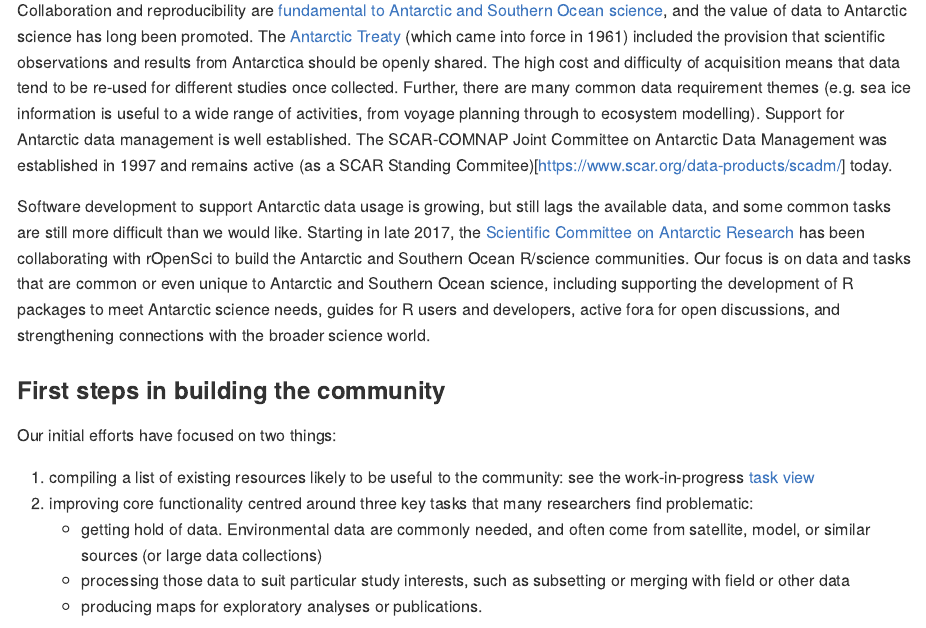
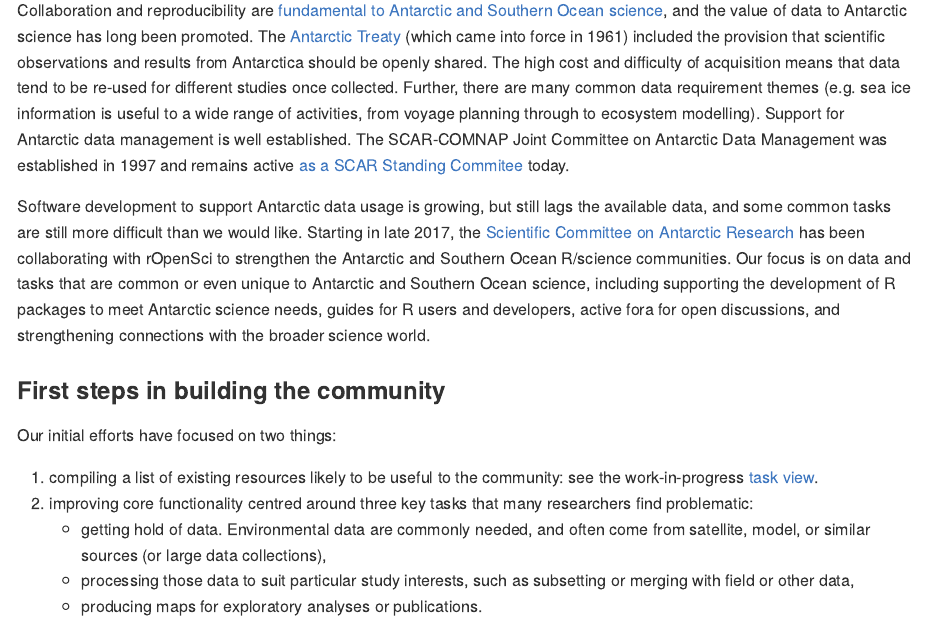
Before and after one commit to AustralianAntarcticDivision/ropenblog, an R Markdown document (antarctic.Rmd): the page in a window 1100 px wide, from 80 px down. The pictures show the output file antarctic.md that the author committed with the source, drawn offline in the style of GitHub; long lines of code are wrapped.

Commit message:
fix hyperlink, other edits

```diff
--- a/antarctic.Rmd
+++ b/antarctic.Rmd
@@ -15,20 +15,20 @@
 Collaboration and reproducibility are [fundamental to Antarctic and Southern Ocean science](https://doi.org/10.1038/d41586-018-05369-6), and the value of data to Antarctic science has long been promoted.
 The [Antarctic Treaty](https://www.ats.aq/e/ats.htm) (which came into force in 1961) included the provision that scientific observations and results from Antarctica should be openly shared.
 The high cost and difficulty of acquisition means that data tend to be re-used for different studies once collected. Further, there are many common data requirement themes (e.g. sea ice information is useful to a wide range of activities, from voyage planning through to ecosystem modelling).
-Support for Antarctic data management is well established. The SCAR-COMNAP Joint Committee on Antarctic Data Management was established in 1997 and remains active (as a SCAR Standing Commitee)[https://www.scar.org/data-products/scadm/] today.
+Support for Antarctic data management is well established. The SCAR-COMNAP Joint Committee on Antarctic Data Management was established in 1997 and remains active [as a SCAR Standing Commitee](https://www.scar.org/data-products/scadm/) today.
 
 Software development to support Antarctic data usage is growing, but still lags the available data, and some common tasks are still more difficult than we would like.
-Starting in late 2017, the [Scientific Committee on Antarctic Research](https://www.scar.org/) has been collaborating with rOpenSci to build the Antarctic and Southern Ocean R/science communities. Our focus is on data and tasks that are common or even unique to Antarctic and Southern Ocean science, including supporting the development of R packages to meet Antarctic science needs, guides for R users and developers, active fora for open discussions, and strengthening connections with the broader science world.
+Starting in late 2017, the [Scientific Committee on Antarctic Research](https://www.scar.org/) has been collaborating with rOpenSci to strengthen the Antarctic and Southern Ocean R/science communities. Our focus is on data and tasks that are common or even unique to Antarctic and Southern Ocean science, including supporting the development of R packages to meet Antarctic science needs, guides for R users and developers, active fora for open discussions, and strengthening connections with the broader science world.
 
 
 ### First steps in building the community
 
 Our initial efforts have focused on two things:
 
-1. compiling a list of existing resources likely to be useful to the community: see the work-in-progress [task view](https://github.com/SCAR/antarctic-r-packages)
+1. compiling a list of existing resources likely to be useful to the community: see the work-in-progress [task view](https://github.com/SCAR/antarctic-r-packages).
 1. improving core functionality centred around three key tasks that many researchers find problematic:
-    - getting hold of data. Environmental data are commonly needed, and often come from satellite, model, or similar sources (or large data collections)
-    - processing those data to suit particular study interests, such as subsetting or merging with field or other data
+    - getting hold of data. Environmental data are commonly needed, and often come from satellite, model, or similar sources (or large data collections),
+    - processing those data to suit particular study interests, such as subsetting or merging with field or other data,
     - producing maps for exploratory analyses or publications.
 
 A couple of packages have been [formally](https://github.com/ropensci/antanym) [onboarded](https://github.com/ropensci/bowerbird) into ropensci, with others in development. Example usage of a few of these packages is demonstrated below.
```
Also changed, not shown: antarctic.md.
